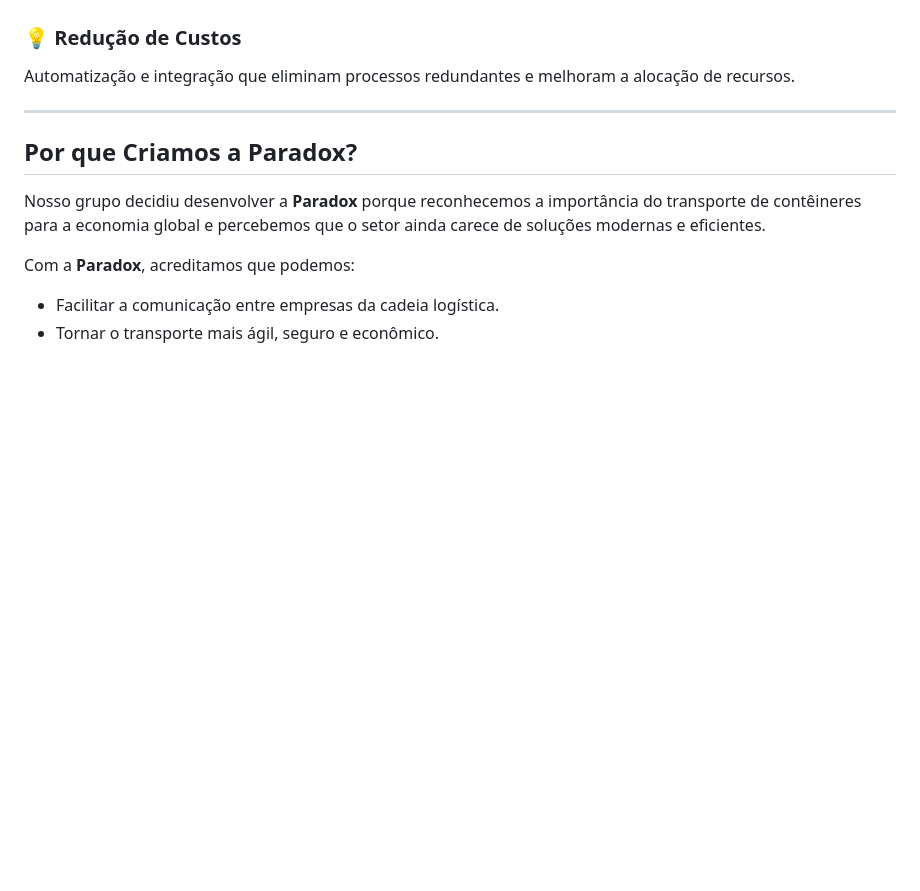
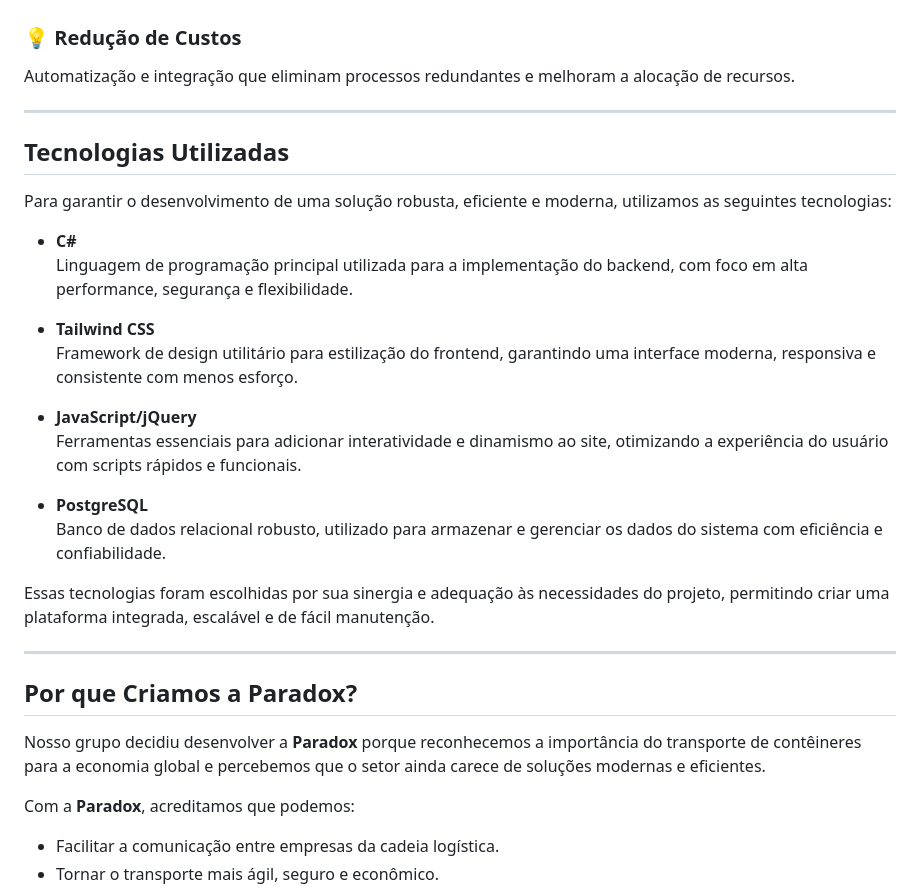
Before and after one commit to jaopdc11/hackathon-contcode-2024, a Markdown page: README.md, the part around the change. Rendered like a GitHub page; blank space fills up the shorter version.

```diff
--- a/README.md
+++ b/README.md
@@ -30,6 +30,25 @@ Otimização de processos para reduzir desperdícios e o impacto ambiental, prom
 
 ### 💡 Redução de Custos
 Automatização e integração que eliminam processos redundantes e melhoram a alocação de recursos.
+
+---
+
+## Tecnologias Utilizadas
+Para garantir o desenvolvimento de uma solução robusta, eficiente e moderna, utilizamos as seguintes tecnologias:
+
+- **C#**
+  Linguagem de programação principal utilizada para a implementação do backend, com foco em alta performance, segurança e flexibilidade.
+
+- **Tailwind CSS**
+  Framework de design utilitário para estilização do frontend, garantindo uma interface moderna, responsiva e consistente com menos esforço.
+
+- **JavaScript/jQuery**
+  Ferramentas essenciais para adicionar interatividade e dinamismo ao site, otimizando a experiência do usuário com scripts rápidos e funcionais.
+
+- **PostgreSQL**
+  Banco de dados relacional robusto, utilizado para armazenar e gerenciar os dados do sistema com eficiência e confiabilidade.
+
+Essas tecnologias foram escolhidas por sua sinergia e adequação às necessidades do projeto, permitindo criar uma plataforma integrada, escalável e de fácil manutenção.
 
 ---
 
```
